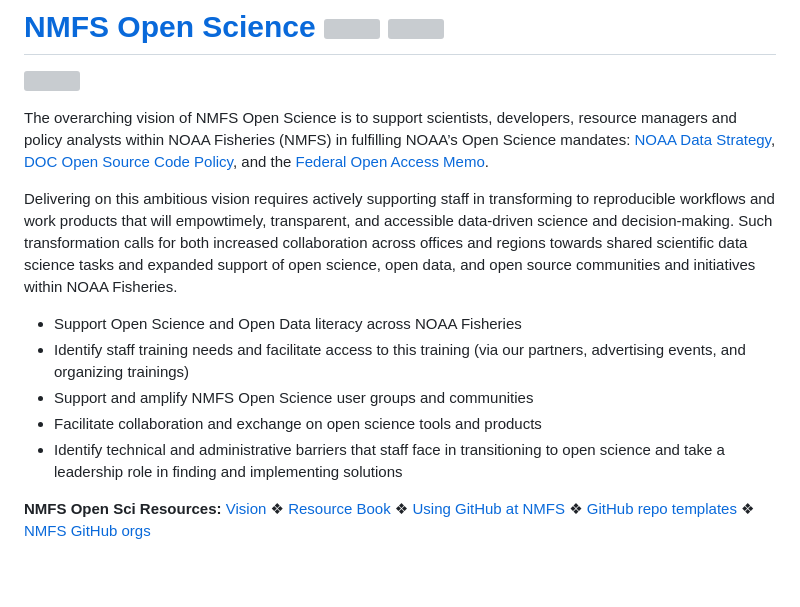
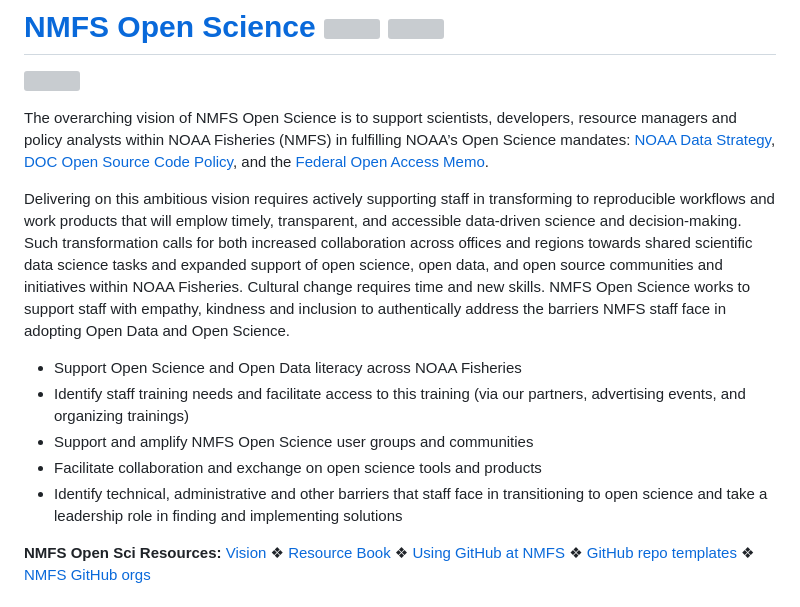
Before and after one commit to nmfs-opensci/nmfs-opensci.github.io, a Markdown page: README.md, the part around the change. Rendered like a GitHub page; blank space fills up the shorter version; grey boxes are pictures that could not be loaded.

```diff
--- a/README.md
+++ b/README.md
@@ -5,13 +5,13 @@
 
 The overarching vision of NMFS Open Science is to support scientists, developers, resource managers and policy analysts within NOAA Fisheries (NMFS) in fulfilling NOAA’s Open Science mandates: [NOAA Data Strategy](https://sciencecouncil.noaa.gov/Portals/0/2020%20Data%20Strategy.pdf?ver=2020-09-17-150024-997), [DOC Open Source Code Policy](https://www.commerce.gov/about/policies/source-code), and the [Federal Open Access Memo](https://www.whitehouse.gov/wp-content/uploads/2022/08/08-2022-OSTP-Public-Access-Memo.pdf).
 
-Delivering on this ambitious vision requires actively supporting staff in transforming to reproducible workflows and work products that will empowtimely, transparent, and accessible data-driven science and decision-making. Such transformation calls for both increased collaboration across offices and regions towards shared scientific data science tasks and expanded support of open science, open data, and open source communities and initiatives within NOAA Fisheries.
+Delivering on this ambitious vision requires actively supporting staff in transforming to reproducible workflows and work products that will emplow timely, transparent, and accessible data-driven science and decision-making. Such transformation calls for both increased collaboration across offices and regions towards shared scientific data science tasks and expanded support of open science, open data, and open source communities and initiatives within NOAA Fisheries. Cultural change requires time and new skills. NMFS Open Science works to support staff with empathy, kindness and inclusion to authentically address the barriers NMFS staff face in adopting Open Data and Open Science.
 
 * Support Open Science and Open Data literacy across NOAA Fisheries
 * Identify staff training needs and facilitate access to this training (via our partners, advertising events, and organizing trainings)
 * Support and amplify NMFS Open Science user groups and communities
 * Facilitate collaboration and exchange on open science tools and products
-* Identify technical and administrative barriers that staff face in transitioning to open science and take a leadership role in finding and implementing solutions
+* Identify technical, administrative and other barriers that staff face in transitioning to open science and take a leadership role in finding and implementing solutions
 
 **NMFS Open Sci Resources:** [Vision](https://nmfs-opensci.github.io/content/vision.html) &#10070; [Resource Book](https://nmfs-opensci.github.io/ResourceBook/) &#10070; [Using GitHub at NMFS](https://nmfs-opensci.github.io/GitHub-SOP/) &#10070; [GitHub repo templates](https://github.com/orgs/nmfs-opensci/repositories?q=&type=template&language=&sort=) &#10070; [NMFS GitHub orgs](https://nmfs-opensci.github.io/ResourceBook/content/github_in_gov.html#github-in-nmfs)
 
```
